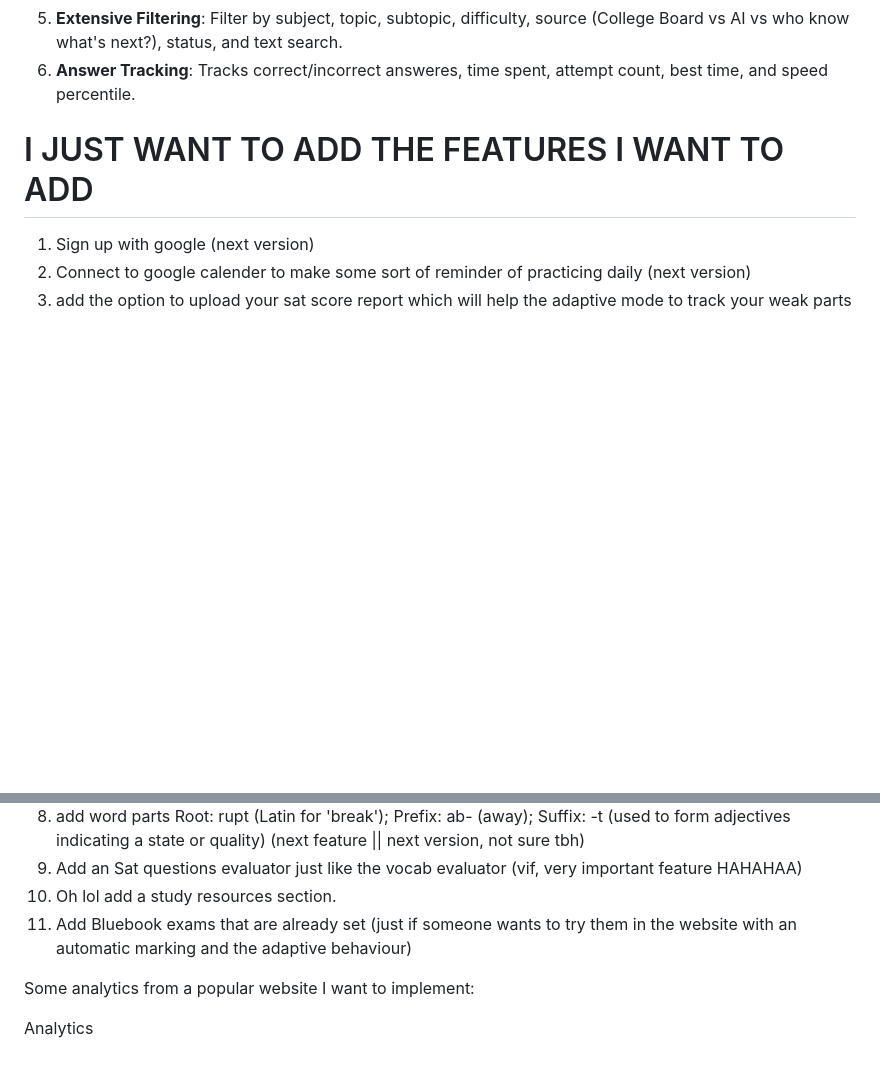
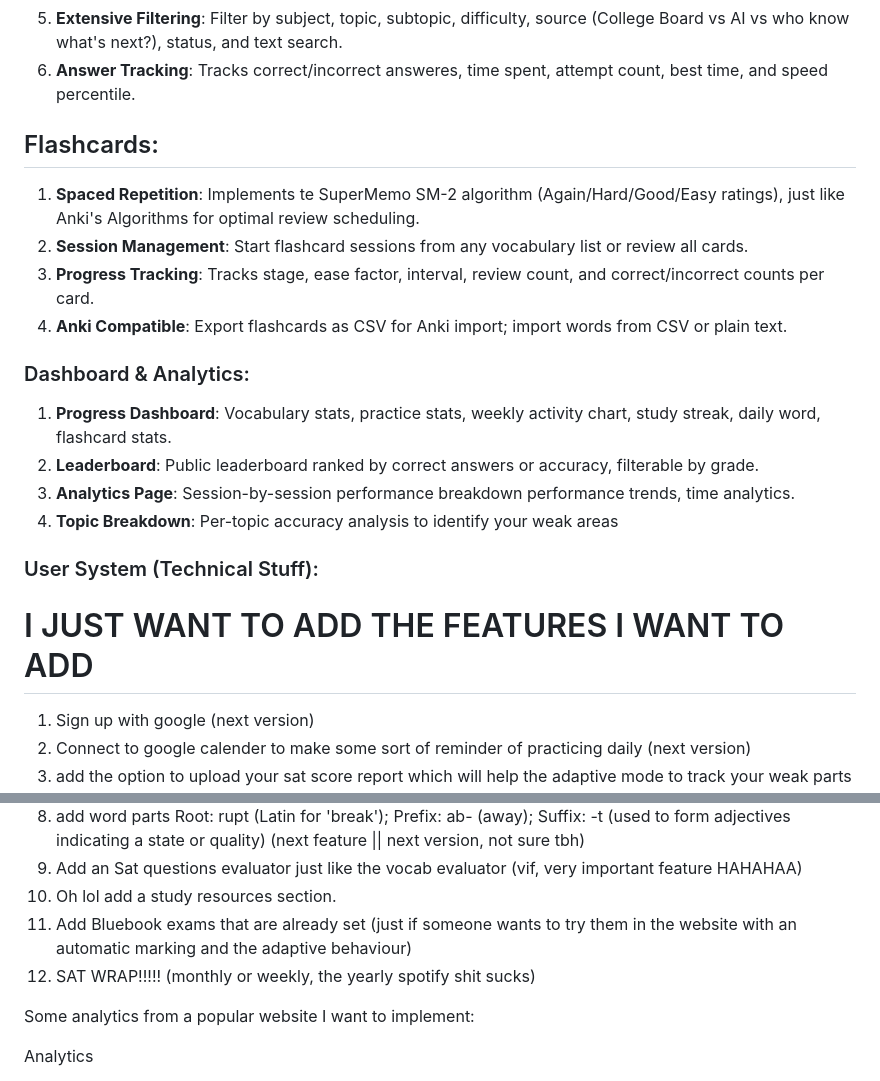
Before and after one commit to Yaseen-Saad/SATRAG, a Markdown page: README.md, 2 parts joined by grey strips. Drawn GitHub-style; blank space fills up the shorter version.

Commit message:
Added the dashbaord and analytics features and the flashcards as wel

```diff
--- a/README.md
+++ b/README.md
@@ -33,9 +33,19 @@ As a gap year student, I struggled signifcantly with SAT prep last year (my seni
  5. **Extensive Filtering**: Filter by subject, topic, subtopic, difficulty, source (College Board vs AI vs who know what's next?), status, and text search.
  6. **Answer Tracking**: Tracks correct/incorrect answeres, time spent, attempt count, best time, and speed percentile.
 
+## Flashcards:
+1. **Spaced Repetition**: Implements te SuperMemo SM-2 algorithm (Again/Hard/Good/Easy ratings), just like Anki's Algorithms for optimal review scheduling.
+2. **Session Management**: Start flashcard sessions from any vocabulary list or review all cards.
+3. **Progress Tracking**: Tracks stage, ease factor, interval, review count, and correct/incorrect counts per card.
+4. **Anki Compatible**: Export flashcards as CSV for Anki import; import words from CSV or plain text.
 
+### Dashboard \& Analytics:
+1. **Progress Dashboard**: Vocabulary stats, practice stats, weekly activity chart, study streak, daily word, flashcard stats.
+2. **Leaderboard**: Public leaderboard ranked by correct answers or accuracy, filterable by grade.
+3. **Analytics Page**: Session-by-session performance breakdown performance trends, time analytics.
+4. **Topic Breakdown**: Per-topic accuracy analysis to identify your weak areas
 
-
+### User System (Technical Stuff):
 
 
 
@@ -51,6 +61,7 @@ As a gap year student, I struggled signifcantly with SAT prep last year (my seni
 9. Add an Sat questions evaluator just like the vocab evaluator (vif, very important feature HAHAHAA)
 10. Oh lol add a study resources section.
 11. Add Bluebook exams that are already set (just if someone wants to try them in the website with an automatic marking and the adaptive behaviour)
+12. SAT WRAP!!!!! (monthly or weekly, the yearly spotify shit sucks)
 
 Some analytics from a popular website I want to implement:
 
```
